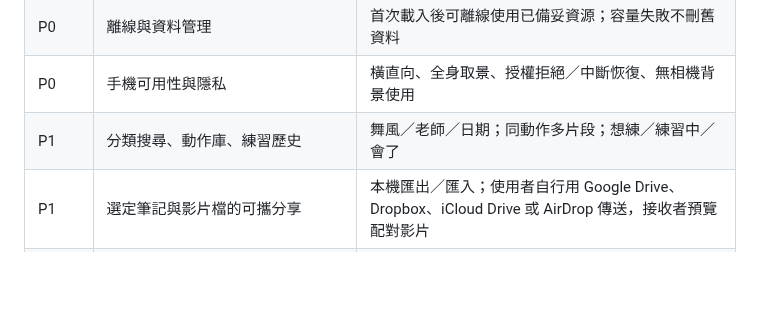
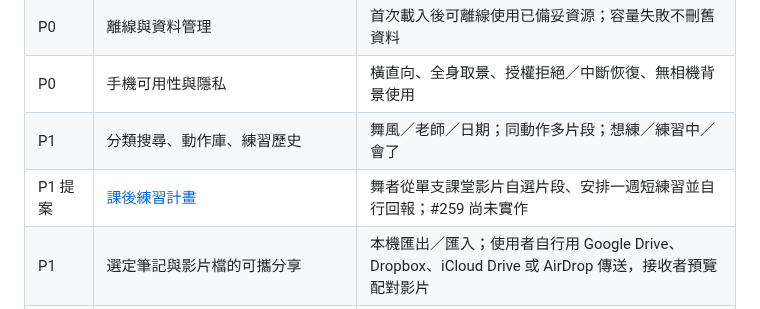
Before and after one commit to sunpochin/dance-stamp, a Markdown page: docs/PRODUCT_PLAN.md, the part around the change. Drawn GitHub-style; blank space fills up the shorter version.

```diff
--- a/docs/PRODUCT_PLAN.md
+++ b/docs/PRODUCT_PLAN.md
@@ -37,6 +37,7 @@
 | P0 | 離線與資料管理 | 首次載入後可離線使用已備妥資源；容量失敗不刪舊資料 |
 | P0 | 手機可用性與隱私 | 橫直向、全身取景、授權拒絕／中斷恢復、無相機背景使用 |
 | P1 | 分類搜尋、動作庫、練習歷史 | 舞風／老師／日期；同動作多片段；想練／練習中／會了 |
+| P1 提案 | [課後練習計畫](PRACTICE_PLANS.md) | 舞者從單支課堂影片自選片段、安排一週短練習並自行回報；#259 尚未實作 |
 | P1 | 選定筆記與影片檔的可攜分享 | 本機匯出／匯入；使用者自行用 Google Drive、Dropbox、iCloud Drive 或 AirDrop 傳送，接收者預覽配對影片 |
 | P1 工程候選 | 個人雲端接續、免登入影片分享 | #209：Google 手動保存／接續與獨立成品分享已實作，真實帳號／匿名／跨裝置未驗證；Dropbox／前景同步待 Google 穩定 |
 | P1 | Salsa 音樂輔助 | 手動 BPM、第一拍與八拍標籤；自動辨識不是前提 |
```
Also changed, not shown: docs/PRACTICE_PLANS.md (added, +44 -0 lines), docs/ROADMAP.md (+1 -0 lines).
